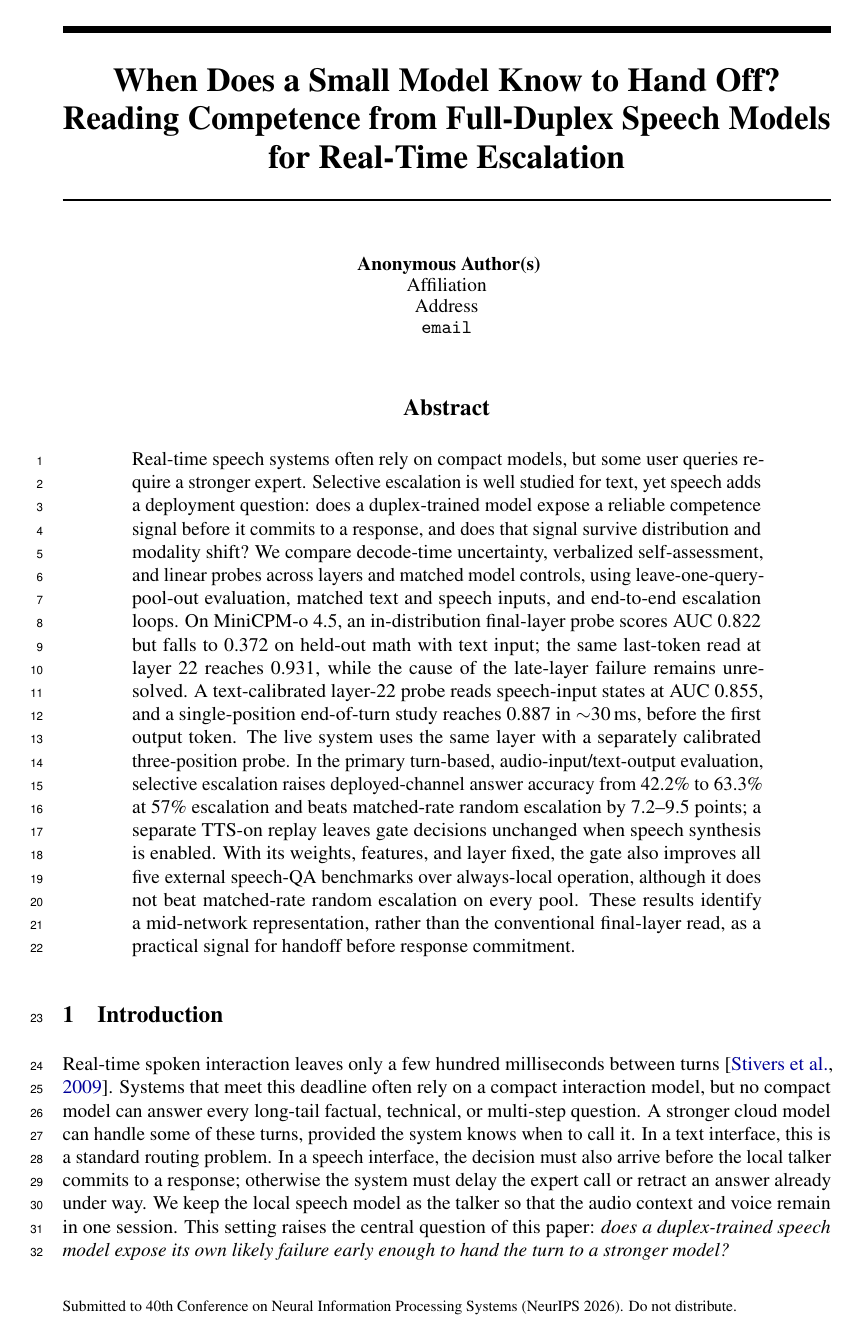
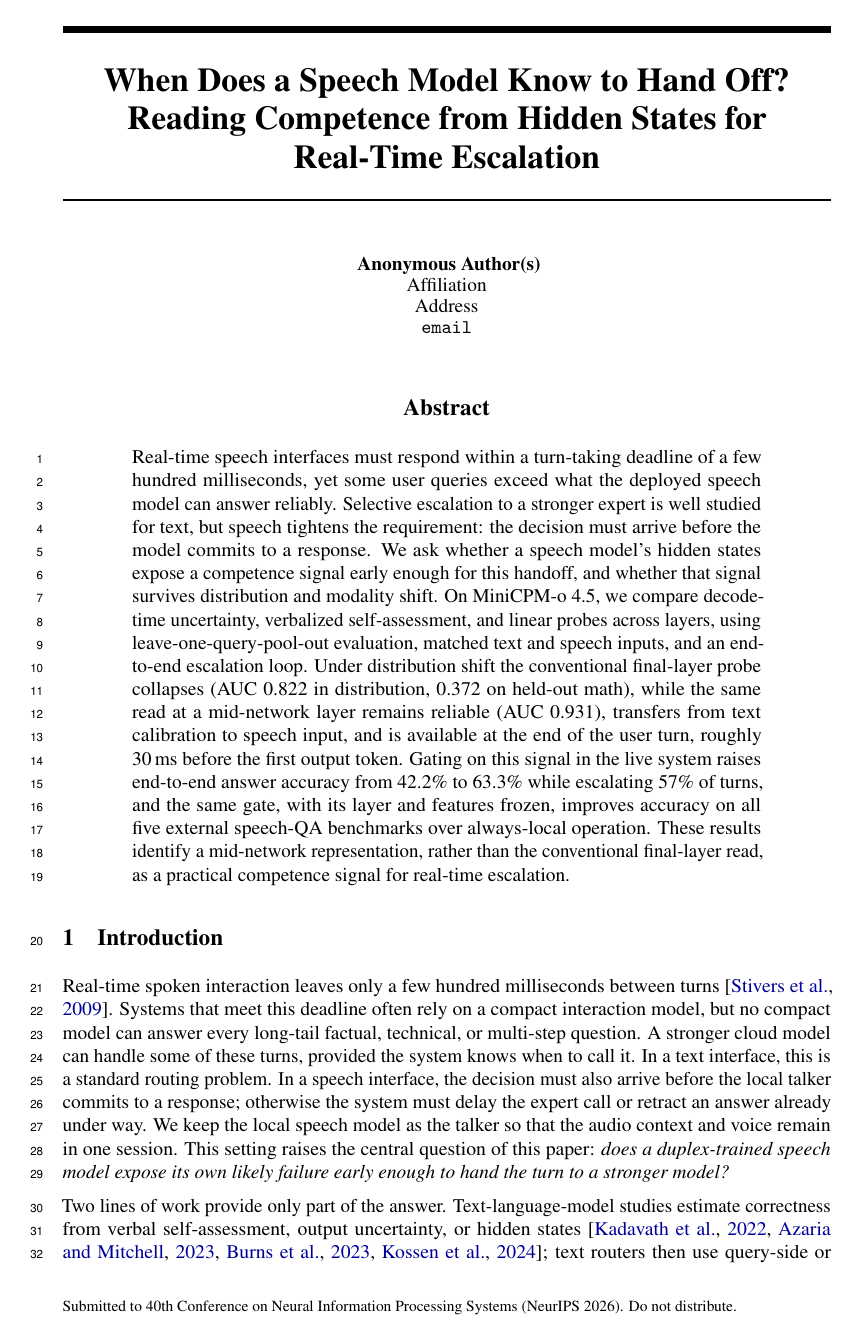
Before and after one commit to AnthonyJi123/minimcp_test, a LaTeX paper (interactive_paper/paper/main.tex, which reads interactive_paper/paper/sections/abstract.tex): page 1 of 37. Compiled offline with pdfLaTeX.

Commit message:
paper: revise title and abstract per review feedback
- Title: drop 'Small Model' and 'Full-Duplex'; competence is read from
  hidden states, and the claim does not depend on model size or a
  full-duplex deployment.
- Abstract: reframe opening around the turn-taking deadline instead of
  compact/on-device models; cut the random-escalation comparison and
  secondary AUC numbers; keep the layer-transfer contrast, the ~30 ms
  pre-commit read, and the live accuracy gain.

Co-Authored-By: Claude Fable 5 <noreply@anthropic.com>
Claude-Session: https://claude.ai/code/session_01P69fC1ki9TgXdTCd8Kit8d

```diff
--- a/interactive_paper/paper/main.tex
+++ b/interactive_paper/paper/main.tex
@@ -31,9 +30,8 @@
 \newcommand{\ptrue}{p(\mathrm{True})}
 \newcommand{\auc}[1]{#1}
 
-\title{When Does a Small Model Know to Hand Off?\\
-Reading Competence from Full-Duplex Speech Models for Real-Time
-Escalation}
+\title{When Does a Speech Model Know to Hand Off?\\
+Reading Competence from Hidden States for Real-Time Escalation}
 
 % Camera-ready author block (hidden in submission mode by neurips_2026):
 % Ruoyu He, Jisen Li, Changyi Yang, Zetian Li, Zhongzhu Zhou
--- a/interactive_paper/paper/sections/abstract.tex
+++ b/interactive_paper/paper/sections/abstract.tex
@@ -1,29 +1,25 @@
 \begin{abstract}
-Real-time speech systems often rely on compact models, but some user
-queries require a stronger expert. Selective escalation is well studied
-for text, yet speech adds a deployment question: does a duplex-trained
-model expose a reliable competence signal before it commits to a
-response, and does that signal survive distribution and modality shift?
-We compare decode-time uncertainty, verbalized self-assessment, and
-linear probes across layers and matched model controls, using
-leave-one-query-pool-out evaluation, matched text and speech inputs,
-and end-to-end escalation loops. On MiniCPM-o~4.5, an in-distribution
-final-layer probe scores AUC 0.822 but falls to 0.372 on held-out math
-with text input; the same last-token read at layer 22 reaches 0.931,
-while the cause of the late-layer failure remains unresolved. A
-text-calibrated layer-22 probe reads speech-input states at AUC 0.855,
-and a single-position end-of-turn study reaches 0.887 in
-$\sim$30\,ms, before the first output token. The live system uses the
-same layer with a separately calibrated three-position probe. In the
-primary turn-based, audio-input/text-output evaluation, selective
-escalation raises deployed-channel answer accuracy from 42.2\% to
-63.3\% at 57\% escalation and beats matched-rate random escalation by
-7.2--9.5 points; a separate TTS-on replay leaves gate decisions
-unchanged when speech synthesis is enabled. With its weights, features,
-and layer fixed, the gate also
-improves all five external speech-QA benchmarks over always-local
-operation, although it does not beat matched-rate random escalation on
-every pool. These results identify a mid-network representation, rather
-than the conventional final-layer read, as a practical signal for
-handoff before response commitment.
+Real-time speech interfaces must respond within a turn-taking deadline
+of a few hundred milliseconds, yet some user queries exceed what the
+deployed speech model can answer reliably. Selective escalation to a
+stronger expert is well studied for text, but speech tightens the
+requirement: the decision must arrive before the model commits to a
+response. We ask whether a speech model's hidden states expose a
+competence signal early enough for this handoff, and whether that
+signal survives distribution and modality shift. On MiniCPM-o~4.5, we
+compare decode-time uncertainty, verbalized self-assessment, and linear
+probes across layers, using leave-one-query-pool-out evaluation,
+matched text and speech inputs, and an end-to-end escalation loop.
+Under distribution shift the conventional final-layer probe collapses
+(AUC 0.822 in distribution, 0.372 on held-out math), while the same
+read at a mid-network layer remains reliable (AUC 0.931), transfers
+from text calibration to speech input, and is available at the end of
+the user turn, roughly 30\,ms before the first output token. Gating on
+this signal in the live system raises end-to-end answer accuracy from
+42.2\% to 63.3\% while escalating 57\% of turns, and the same gate,
+with its layer and features frozen, improves accuracy on all five
+external speech-QA benchmarks over always-local operation. These
+results identify a mid-network representation, rather than the
+conventional final-layer read, as a practical competence signal for
+real-time escalation.
 \end{abstract}
```
Also changed, not shown: interactive_paper/paper/README.md, interactive_paper/paper/main.tex (5 more changed lines).
